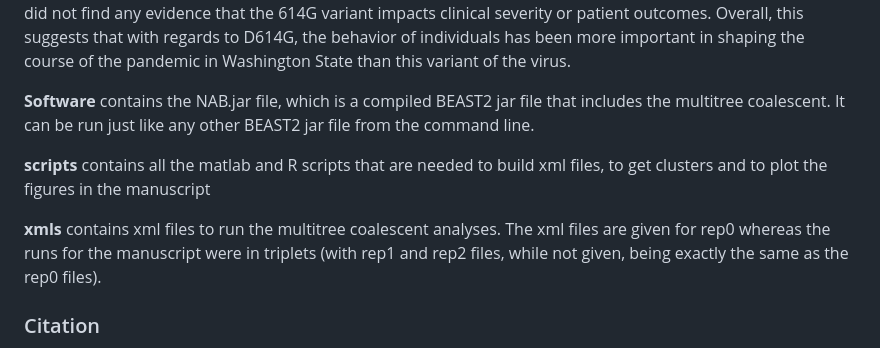
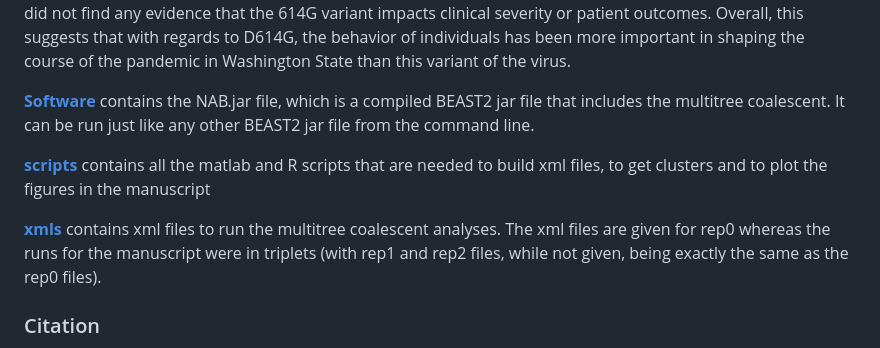
Before and after one commit to blab/ncov-wa-phylodynamics, a Markdown page: README.md, the part around the change. Drawn GitHub-style.

```diff
--- a/README.md
+++ b/README.md
@@ -24,11 +24,11 @@ Affiliations:
 
 **Abstract:** The rapid spread of SARS-CoV-2 has gravely impacted societies around the world. Outbreaks in different parts of the globe have been shaped by repeated introductions of new viral lineages and subsequent local transmission of those lineages. Here, we sequenced 3940 SARS-CoV-2 viral genomes from Washington State to characterize how the spread of SARS-CoV-2 in Washington State (USA) in early 2020 was shaped by differences in timing of mitigation strategies across counties, as well as by repeated introductions of viral lineages into the state. Additionally, we show that the increase in frequency of a potentially more transmissible viral variant (614G) over time can potentially be explained by regional mobility differences and multiple introductions of 614G, but not the other variant (614D) into the state. At an individual level, we observed evidence of higher viral loads in patients infected with the 614G variant. However, using clinical records data, we did not find any evidence that the 614G variant impacts clinical severity or patient outcomes. Overall, this suggests that with regards to D614G, the behavior of individuals has been more important in shaping the course of the pandemic in Washington State than this variant of the virus.
 
-**Software** contains the NAB.jar file, which is a compiled BEAST2 jar file that includes the multitree coalescent. It can be run just like any other BEAST2 jar file from the command line.<br/>
+**[Software](/Software)** contains the NAB.jar file, which is a compiled BEAST2 jar file that includes the multitree coalescent. It can be run just like any other BEAST2 jar file from the command line.<br/>
 
-**scripts** contains all the matlab and R scripts that are needed to build xml files, to get clusters and to plot the figures in the manuscript<br/>
+**[scripts](/scripts)** contains all the matlab and R scripts that are needed to build xml files, to get clusters and to plot the figures in the manuscript<br/>
 
-**xmls** contains xml files to run the multitree coalescent analyses. The xml files are given for rep0 whereas the runs for the manuscript were in triplets (with rep1 and rep2 files, while not given, being exactly the same as the rep0 files).<br/>
+**[xmls](/xmls)** contains xml files to run the multitree coalescent analyses. The xml files are given for rep0 whereas the runs for the manuscript were in triplets (with rep1 and rep2 files, while not given, being exactly the same as the rep0 files).<br/>
 
 ### Citation
 [Müller et al. 2021. Viral genomes reveal patterns of the SARS-CoV-2 outbreak in Washington State. Sci Transl Med 13: eabf0202.](https://doi.org/10.1126/scitranslmed.abf0202)
```
